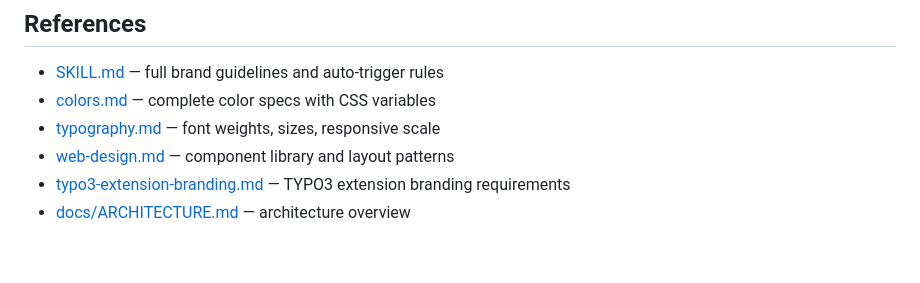
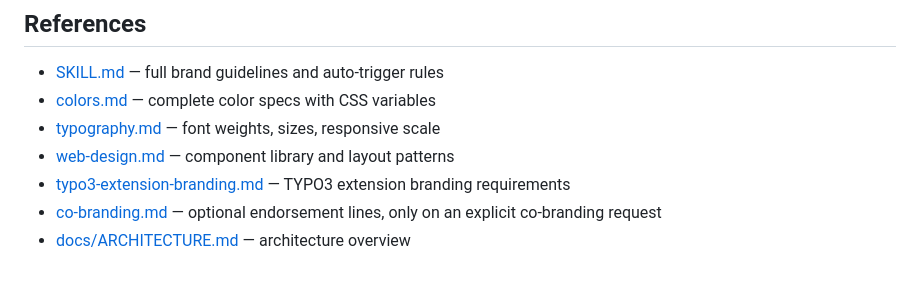
Before and after one commit to netresearch/netresearch-branding-skill, a Markdown page: AGENTS.md, the part around the change. GitHub-like rendering.

```diff
--- a/AGENTS.md
+++ b/AGENTS.md
@@ -56,4 +56,5 @@ No Makefile or npm scripts. Available commands:
 - [typography.md](skills/netresearch-branding/references/typography.md) — font weights, sizes, responsive scale
 - [web-design.md](skills/netresearch-branding/references/web-design.md) — component library and layout patterns
 - [typo3-extension-branding.md](skills/netresearch-branding/references/typo3-extension-branding.md) — TYPO3 extension branding requirements
+- [co-branding.md](skills/netresearch-branding/references/co-branding.md) — optional endorsement lines, only on an explicit co-branding request
 - [docs/ARCHITECTURE.md](docs/ARCHITECTURE.md) — architecture overview
```
Also changed, not shown: skills/netresearch-branding/SKILL.md (+10 -0 lines), 1 other file.
